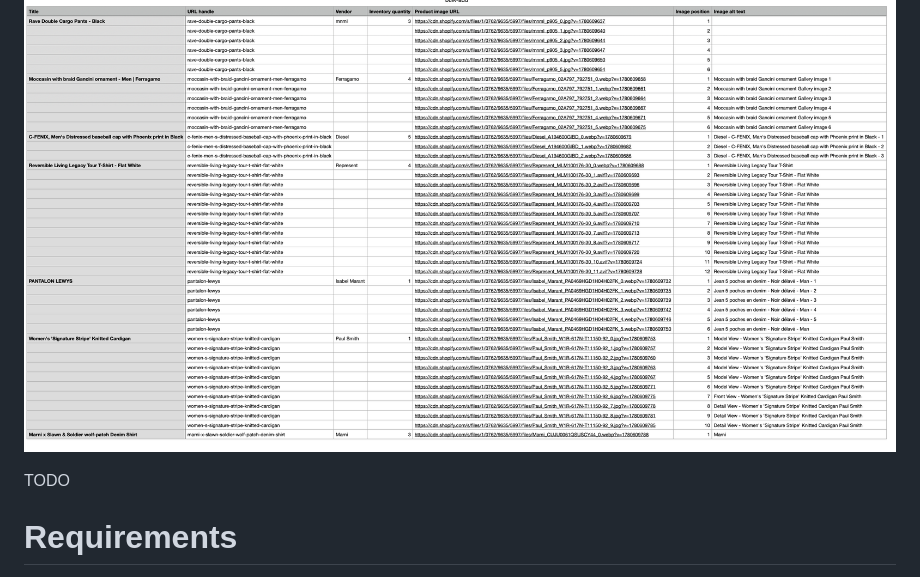
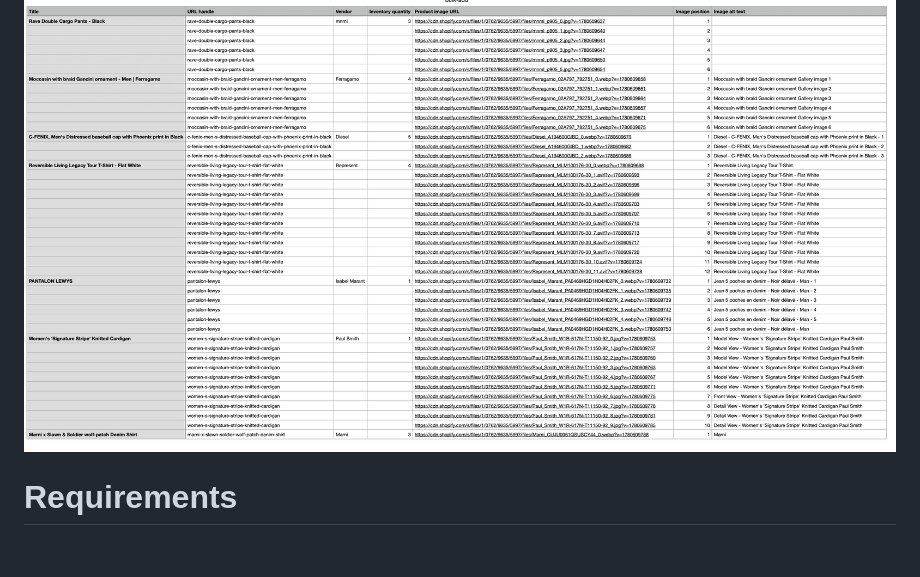
Before and after one commit to HectorOrea/pdf_to_shopify_csv, a Markdown page: README.md, the part around the change. Drawn GitHub-style; blank space fills up the shorter version.

Commit message:
Readme typo

```diff
--- a/README.md
+++ b/README.md
@@ -19,7 +19,6 @@ Here is the input and output for the demo
 
 ![Output CSV](assets/DemoOutput.png)
 
-TODO
 # Requirements
 The project requires search engine scraper credentials (we use SerpAPI), an openAI api key, proxy credentials (if no proxy desired set PROXY=None in webscrape.py), and Shopify credentials.
 
```
